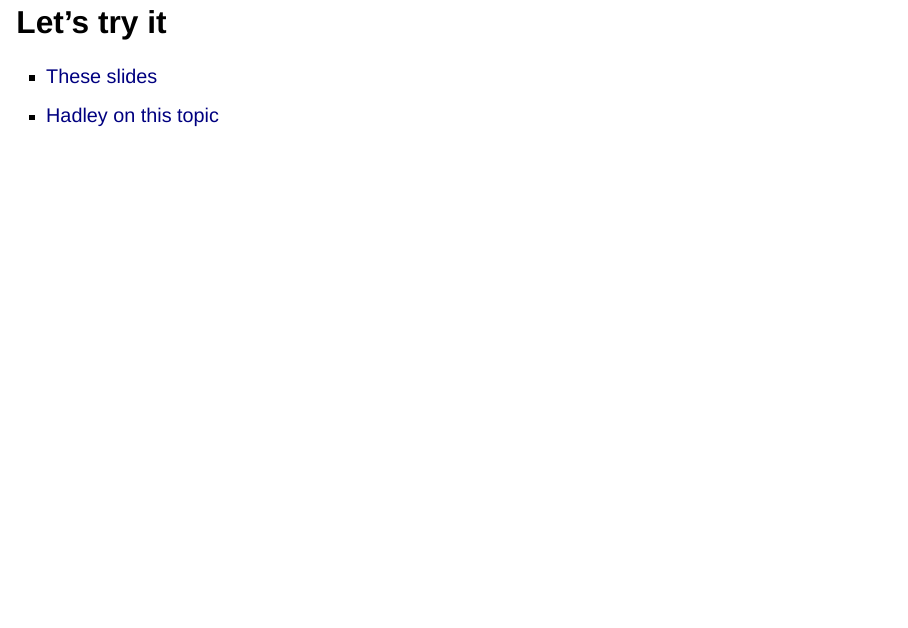
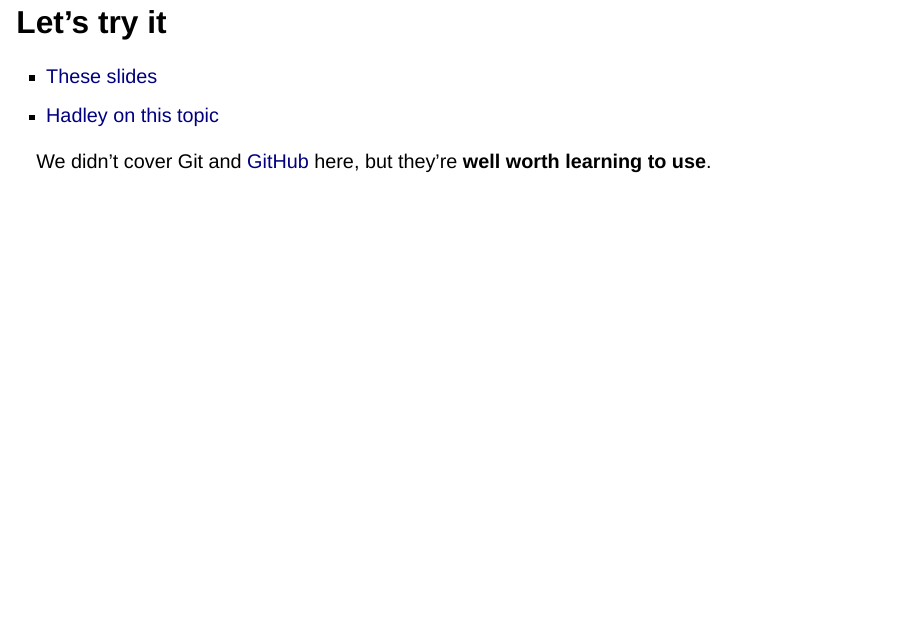
Before and after one commit to mjaquiery/writing-reproducible-code, a Quarto document (writing-shareable-code.qmd): page 23 of 24. Rendered offline with R 4.5, knitr and Pandoc in place of Quarto, with nearby package versions; drawn as Slidy slides in place of the format the file asks for.

Commit message:
github link

```diff
--- a/writing-shareable-code.qmd
+++ b/writing-shareable-code.qmd
@@ -158,6 +158,8 @@ You now have all you need to run your scripts on another computer.
 -   [These slides](https://mjaquiery.github.io/writing-shareable-code/)
 -   [Hadley on this topic](https://r4ds.hadley.nz/workflow-scripts.html)
 
+We didn't cover Git and [GitHub](https://github.com/) here, but they're
+**well worth learning to use**.
 
 ## How I actually do things {.smaller}
 
```
Also changed, not shown: writing-shareable-code.html.
